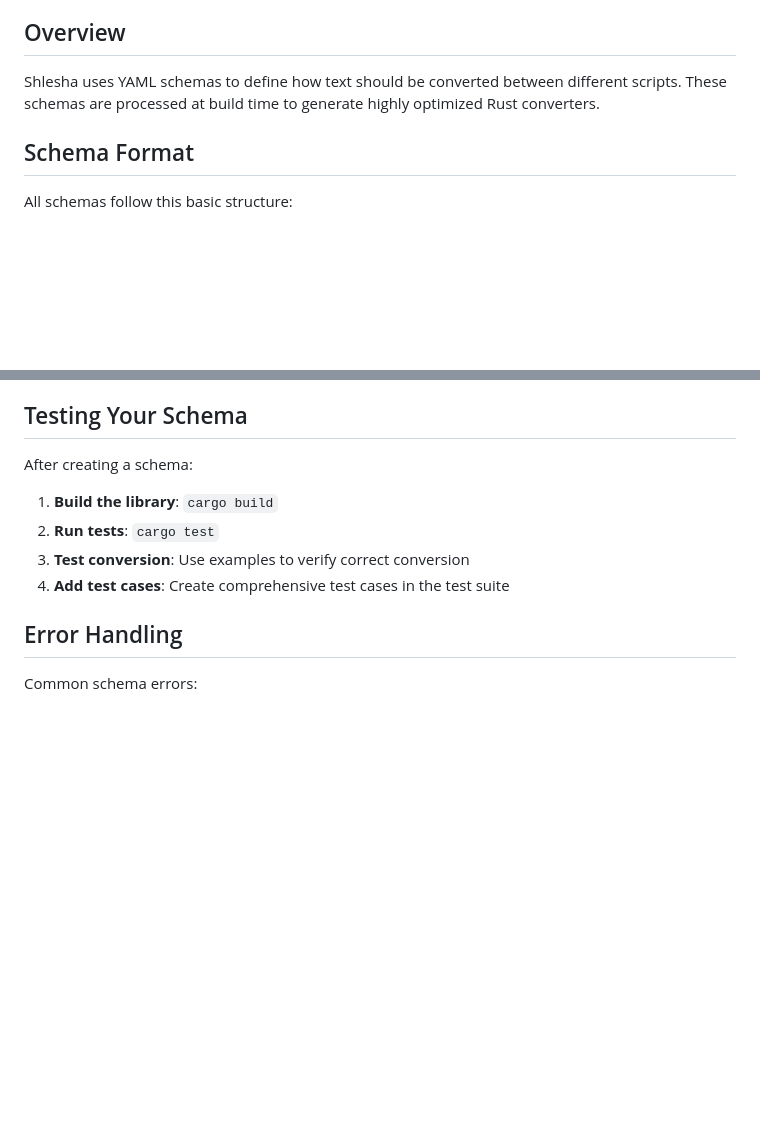
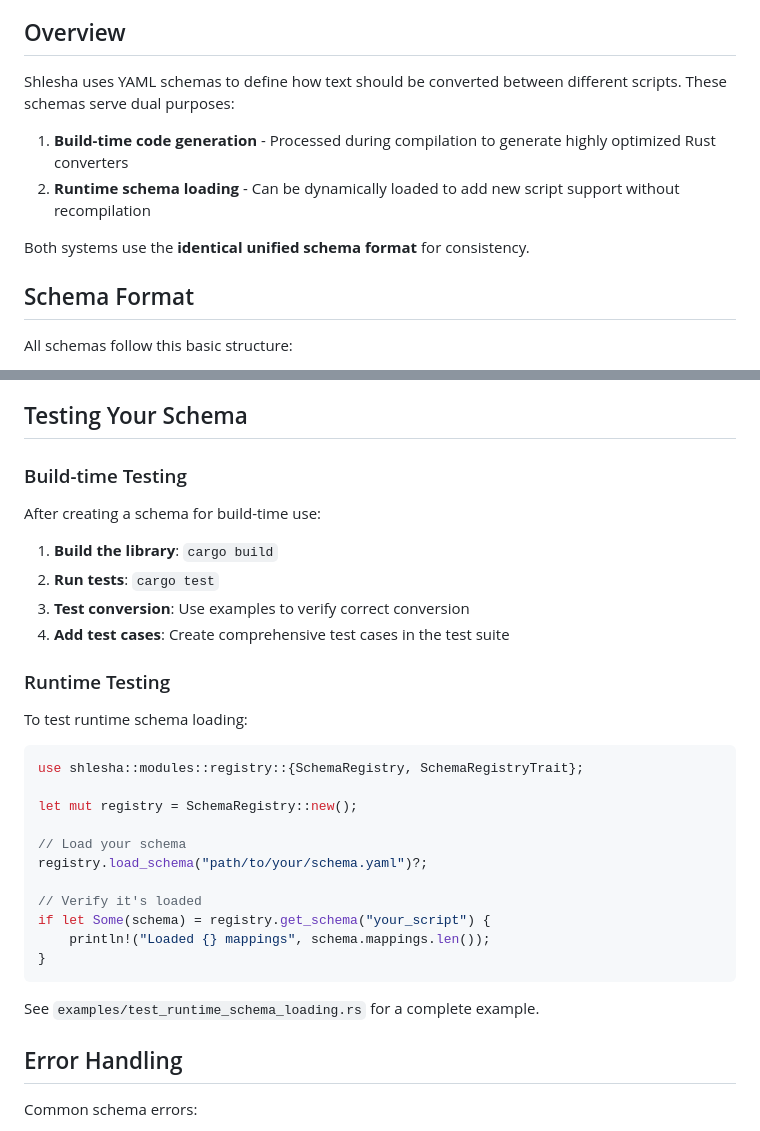
Before and after one commit to udapaana/shlesha, a Markdown page: docs/SCHEMA_REFERENCE.md, 2 parts joined by grey strips. GitHub-like rendering; blank space fills up the shorter version.

````diff
--- a/docs/SCHEMA_REFERENCE.md
+++ b/docs/SCHEMA_REFERENCE.md
@@ -4,7 +4,12 @@ This document provides a comprehensive reference for Shlesha's YAML schema forma
 
 ## Overview
 
-Shlesha uses YAML schemas to define how text should be converted between different scripts. These schemas are processed at build time to generate highly optimized Rust converters.
+Shlesha uses YAML schemas to define how text should be converted between different scripts. These schemas serve dual purposes:
+
+1. **Build-time code generation** - Processed during compilation to generate highly optimized Rust converters
+2. **Runtime schema loading** - Can be dynamically loaded to add new script support without recompilation
+
+Both systems use the **identical unified schema format** for consistency.
 
 ## Schema Format
 
@@ -284,12 +289,34 @@ mappings:
 
 ## Testing Your Schema
 
-After creating a schema:
+### Build-time Testing
+
+After creating a schema for build-time use:
 
 1. **Build the library**: `cargo build`
 2. **Run tests**: `cargo test`
 3. **Test conversion**: Use examples to verify correct conversion
 4. **Add test cases**: Create comprehensive test cases in the test suite
+
+### Runtime Testing
+
+To test runtime schema loading:
+
+```rust
+use shlesha::modules::registry::{SchemaRegistry, SchemaRegistryTrait};
+
+let mut registry = SchemaRegistry::new();
+
+// Load your schema
+registry.load_schema("path/to/your/schema.yaml")?;
+
+// Verify it's loaded
+if let Some(schema) = registry.get_schema("your_script") {
+    println!("Loaded {} mappings", schema.mappings.len());
+}
+```
+
+See `examples/test_runtime_schema_loading.rs` for a complete example.
 
 ## Error Handling
 
````
Also changed, not shown: docs/API_REFERENCE.md (+36 -0 lines).
